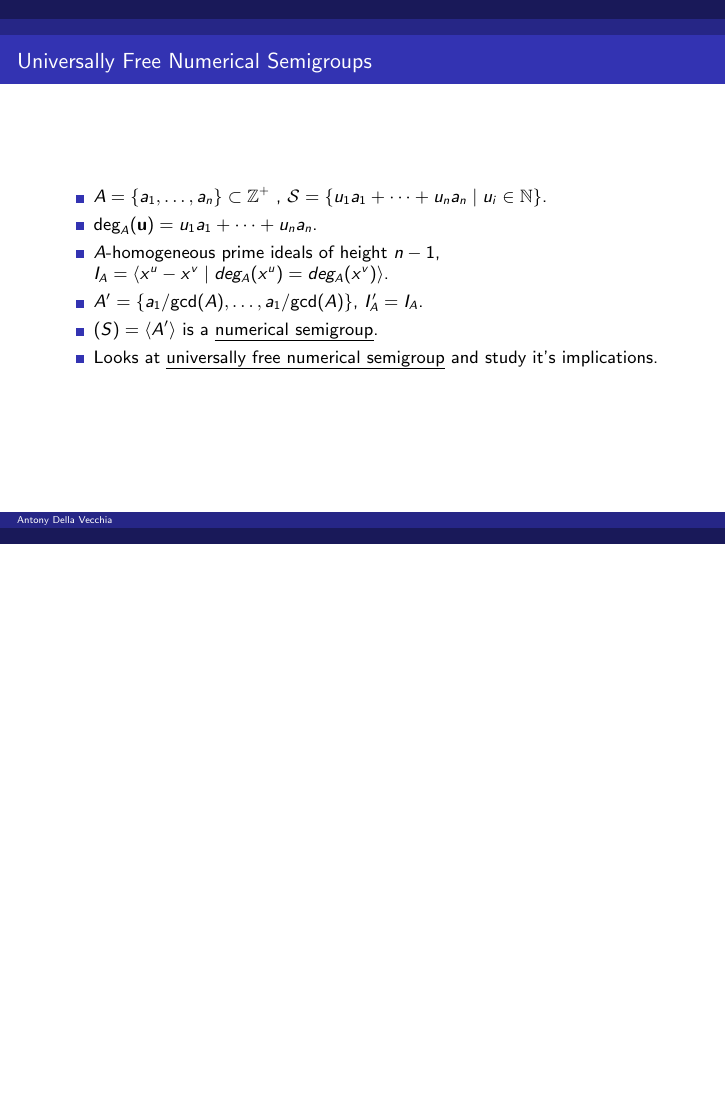
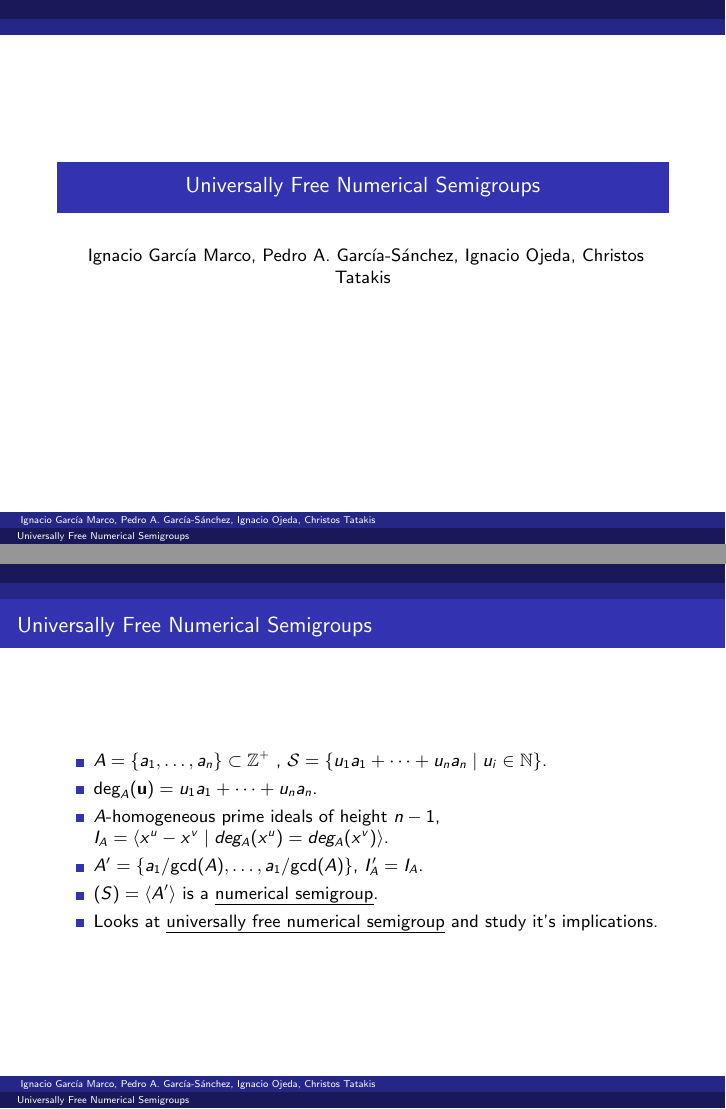
Before and after one commit to antonydellavecchia/slides, LaTeX slides (2023-03-22/main.tex): page 1 of 4 before the commit and pages 1 and 2 of 5 after it, the two joined at a grey line, the shorter picture padded with empty space. Compiled offline with pdfLaTeX.

Commit message:
added title page and authors

```diff
--- a/2023-03-22/main.tex
+++ b/2023-03-22/main.tex
@@ -152,16 +152,15 @@
 \newtheorem{lem}{Lemma}
 \newtheorem{defn}{Definition}
 
-\author{Antony Della Vecchia}
-\title{}
+\author{ Ignacio García Marco, Pedro A. García-Sánchez, Ignacio Ojeda, Christos Tatakis }
+\title{Universally Free Numerical Semigroups}
 
-\subtitle{Research Data in Discrete Mathematics}
 %\newtheorem*{example}{Example}
 \institute[]{
-Technische Universit\"at Berlin
+
 }
 \date{
-2023-03-22
+
 }
 
 
@@ -170,7 +169,7 @@ Technische Universit\"at Berlin
 \newcommand{\oursetting}[1]{\textcolor{blue}{#1}}
 \usepackage{listings}
 \begin{document}
-
+\maketitle
 %%%%%%%%%%%%%%%%%%%%%%%%%%%%%%%%%%%%%%%%%%%%%%%%%%%%%%%%%%%%%%%%%%%%%%%%%%%%%%%
 %%%%%%%%%%%%%%%%%%%%%%%%%%%%%%%%%%%%%%%%%%%%%%%%%%%%%%%%%%%%%%%%%%%%%%%%%%%%%%%
 %%%%%%%%%%%%%%%%%%%%%%%%%%%%%%%%%%%%%%%%%%%%%%%%%%%%%%%%%%%%%%%%%%%%%%%%%%%%%%%
```
